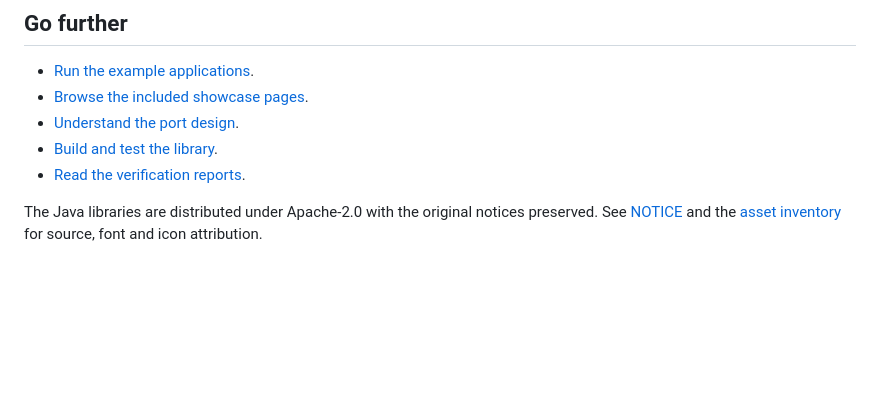
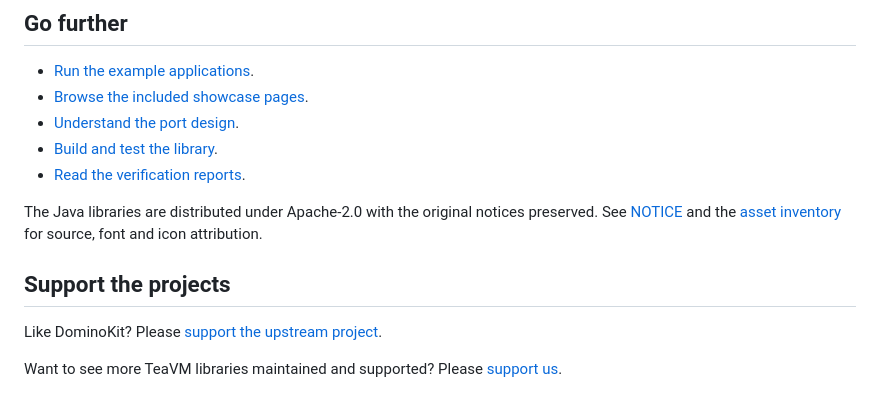
Before and after one commit to cstainton/domino-widgets, a Markdown page: README.md, the part around the change. Drawn GitHub-style; blank space fills up the shorter version.

Commit message:
Link to DominoKit and TeaVM library maintenance sponsorship

```diff
--- a/README.md
+++ b/README.md
@@ -137,3 +137,9 @@ interactions tested across browsers and the remaining limitations.
 The Java libraries are distributed under Apache-2.0 with the original notices
 preserved. See [NOTICE](NOTICE) and the [asset inventory](docs/ASSETS.md) for source,
 font and icon attribution.
+
+## Support the projects
+
+Like DominoKit? Please [support the upstream project](https://www.patreon.com/Dominokit).
+
+Want to see more TeaVM libraries maintained and supported? Please [support us](https://github.com/sponsors/cstainton).
```
